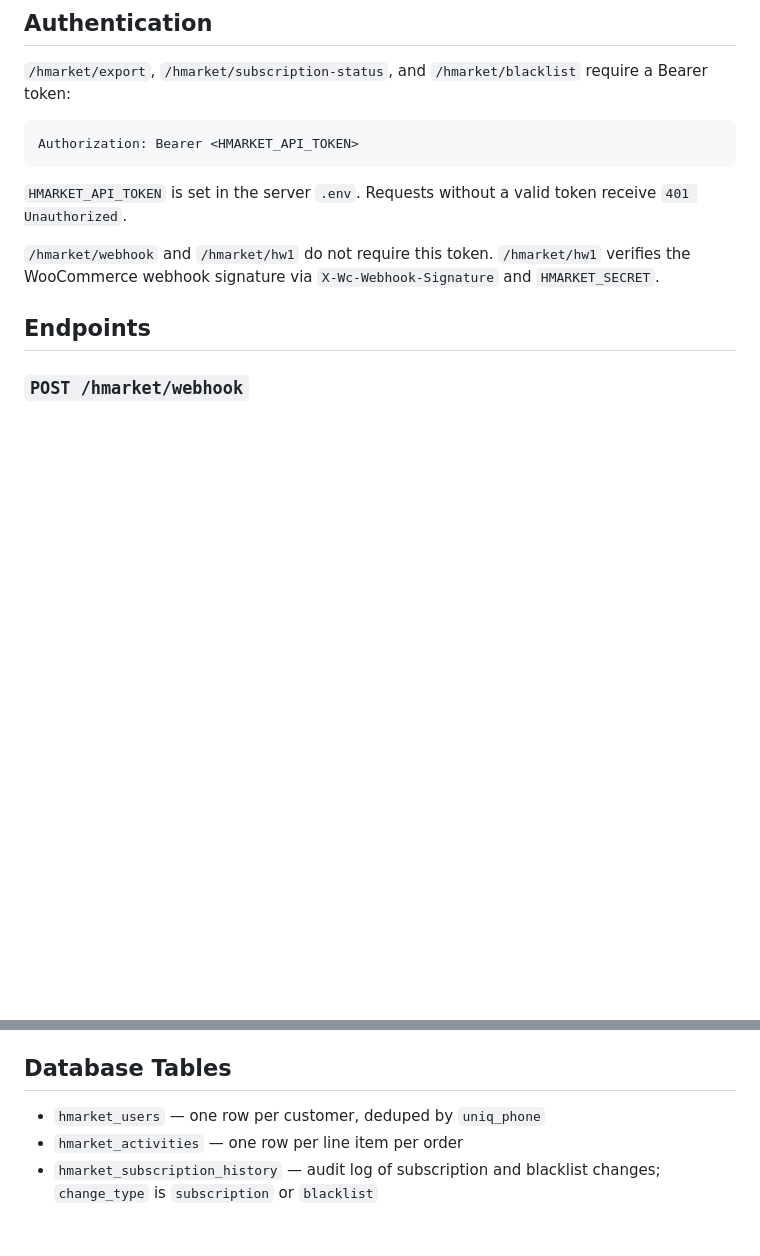
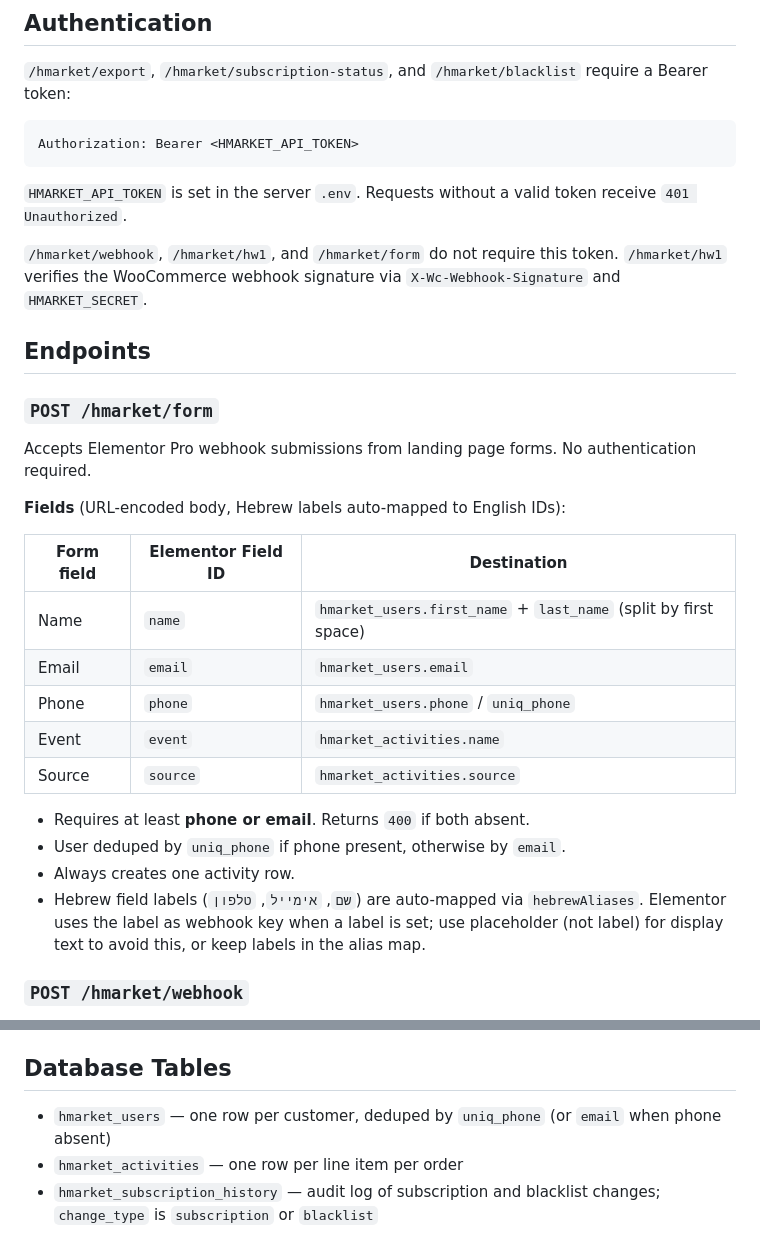
Before and after one commit to Bnei-Baruch/external_payments, a Markdown page: hmarket/README.md, 2 parts joined by grey strips. Drawn GitHub-style; blank space fills up the shorter version.

Commit message:
Update README: add hmarket/form endpoint docs

```diff
--- a/hmarket/README.md
+++ b/hmarket/README.md
@@ -12,9 +12,27 @@ Authorization: Bearer <HMARKET_API_TOKEN>
 
 `HMARKET_API_TOKEN` is set in the server `.env`. Requests without a valid token receive `401 Unauthorized`.
 
-`/hmarket/webhook` and `/hmarket/hw1` do not require this token. `/hmarket/hw1` verifies the WooCommerce webhook signature via `X-Wc-Webhook-Signature` and `HMARKET_SECRET`.
+`/hmarket/webhook`, `/hmarket/hw1`, and `/hmarket/form` do not require this token. `/hmarket/hw1` verifies the WooCommerce webhook signature via `X-Wc-Webhook-Signature` and `HMARKET_SECRET`.
 
 ## Endpoints
+
+### `POST /hmarket/form`
+Accepts Elementor Pro webhook submissions from landing page forms. No authentication required.
+
+**Fields** (URL-encoded body, Hebrew labels auto-mapped to English IDs):
+
+| Form field | Elementor Field ID | Destination |
+|------------|--------------------|-------------|
+| Name | `name` | `hmarket_users.first_name` + `last_name` (split by first space) |
+| Email | `email` | `hmarket_users.email` |
+| Phone | `phone` | `hmarket_users.phone` / `uniq_phone` |
+| Event | `event` | `hmarket_activities.name` |
+| Source | `source` | `hmarket_activities.source` |
+
+- Requires at least **phone or email**. Returns `400` if both absent.
+- User deduped by `uniq_phone` if phone present, otherwise by `email`.
+- Always creates one activity row.
+- Hebrew field labels (`שם`, `אימייל`, `טלפון`) are auto-mapped via `hebrewAliases`. Elementor uses the label as webhook key when a label is set; use placeholder (not label) for display text to avoid this, or keep labels in the alias map.
 
 ### `POST /hmarket/webhook`
 Logs all incoming headers and raw body to `/tmp/hmarket.log`. Used for inspection/debugging of WooCommerce webhook payloads.
@@ -81,6 +99,6 @@ Returns `404` if user not found.
 
 ## Database Tables
 
-- `hmarket_users` — one row per customer, deduped by `uniq_phone`
+- `hmarket_users` — one row per customer, deduped by `uniq_phone` (or `email` when phone absent)
 - `hmarket_activities` — one row per line item per order
 - `hmarket_subscription_history` — audit log of subscription and blacklist changes; `change_type` is `subscription` or `blacklist`
```
